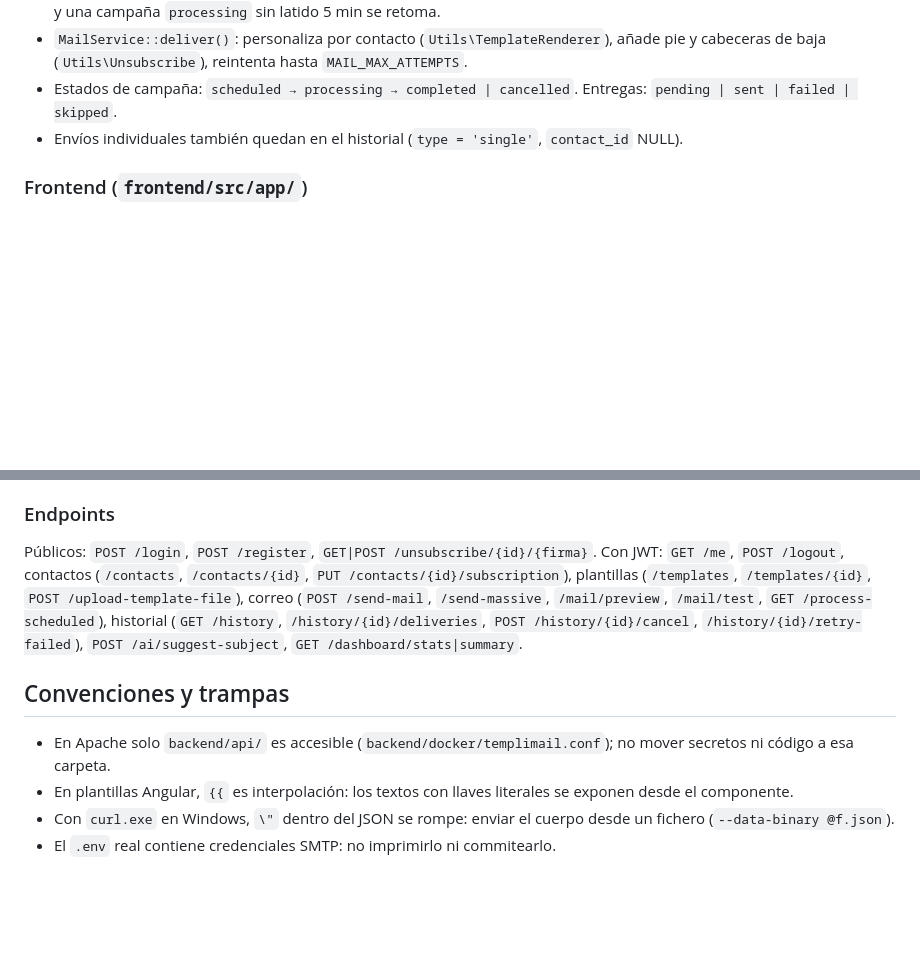
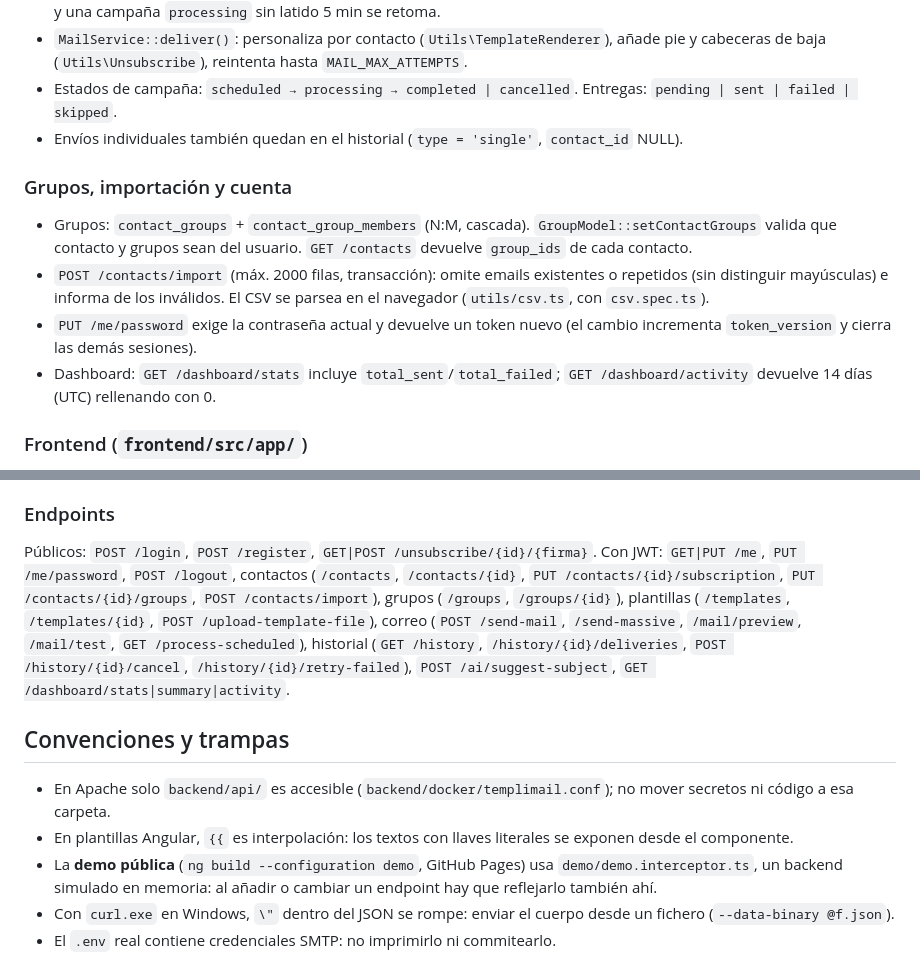
Before and after one commit to Javigarcilop/TempliMail, a Markdown page: CLAUDE.md, 2 parts joined by grey strips. GitHub-like rendering; blank space fills up the shorter version.

```diff
--- a/CLAUDE.md
+++ b/CLAUDE.md
@@ -42,6 +42,12 @@ docker compose logs -f worker              # actividad del worker de envío
 - Estados de campaña: `scheduled → processing → completed | cancelled`. Entregas: `pending | sent | failed | skipped`.
 - Envíos individuales también quedan en el historial (`type = 'single'`, `contact_id` NULL).
 
+### Grupos, importación y cuenta
+- Grupos: `contact_groups` + `contact_group_members` (N:M, cascada). `GroupModel::setContactGroups` valida que contacto y grupos sean del usuario. `GET /contacts` devuelve `group_ids` de cada contacto.
+- `POST /contacts/import` (máx. 2000 filas, transacción): omite emails existentes o repetidos (sin distinguir mayúsculas) e informa de los inválidos. El CSV se parsea en el navegador (`utils/csv.ts`, con `csv.spec.ts`).
+- `PUT /me/password` exige la contraseña actual y devuelve un token nuevo (el cambio incrementa `token_version` y cierra las demás sesiones).
+- Dashboard: `GET /dashboard/stats` incluye `total_sent`/`total_failed`; `GET /dashboard/activity` devuelve 14 días (UTC) rellenando con 0.
+
 ### Frontend (`frontend/src/app/`)
 - Componentes standalone con lazy loading (`app.routes.ts`); nuevo control flow (`@if`/`@for`) en el código nuevo.
 - `services/api.service.ts`: único punto de acceso HTTP, tipado con `models/api.models.ts`. La URL viene de `environments/` (`environment.development.ts` con `ng serve`).
@@ -52,10 +58,11 @@ docker compose logs -f worker              # actividad del worker de envío
 
 ### Endpoints
 Públicos: `POST /login`, `POST /register`, `GET|POST /unsubscribe/{id}/{firma}`.
-Con JWT: `GET /me`, `POST /logout`, contactos (`/contacts`, `/contacts/{id}`, `PUT /contacts/{id}/subscription`), plantillas (`/templates`, `/templates/{id}`, `POST /upload-template-file`), correo (`POST /send-mail`, `/send-massive`, `/mail/preview`, `/mail/test`, `GET /process-scheduled`), historial (`GET /history`, `/history/{id}/deliveries`, `POST /history/{id}/cancel`, `/history/{id}/retry-failed`), `POST /ai/suggest-subject`, `GET /dashboard/stats|summary`.
+Con JWT: `GET|PUT /me`, `PUT /me/password`, `POST /logout`, contactos (`/contacts`, `/contacts/{id}`, `PUT /contacts/{id}/subscription`, `PUT /contacts/{id}/groups`, `POST /contacts/import`), grupos (`/groups`, `/groups/{id}`), plantillas (`/templates`, `/templates/{id}`, `POST /upload-template-file`), correo (`POST /send-mail`, `/send-massive`, `/mail/preview`, `/mail/test`, `GET /process-scheduled`), historial (`GET /history`, `/history/{id}/deliveries`, `POST /history/{id}/cancel`, `/history/{id}/retry-failed`), `POST /ai/suggest-subject`, `GET /dashboard/stats|summary|activity`.
 
 ## Convenciones y trampas
 - En Apache solo `backend/api/` es accesible (`backend/docker/templimail.conf`); no mover secretos ni código a esa carpeta.
 - En plantillas Angular, `{{` es interpolación: los textos con llaves literales se exponen desde el componente.
+- La **demo pública** (`ng build --configuration demo`, GitHub Pages) usa `demo/demo.interceptor.ts`, un backend simulado en memoria: al añadir o cambiar un endpoint hay que reflejarlo también ahí.
 - Con `curl.exe` en Windows, `\"` dentro del JSON se rompe: enviar el cuerpo desde un fichero (`--data-binary @f.json`).
 - El `.env` real contiene credenciales SMTP: no imprimirlo ni commitearlo.
```
Also changed, not shown: README.md (+7 -2 lines).
